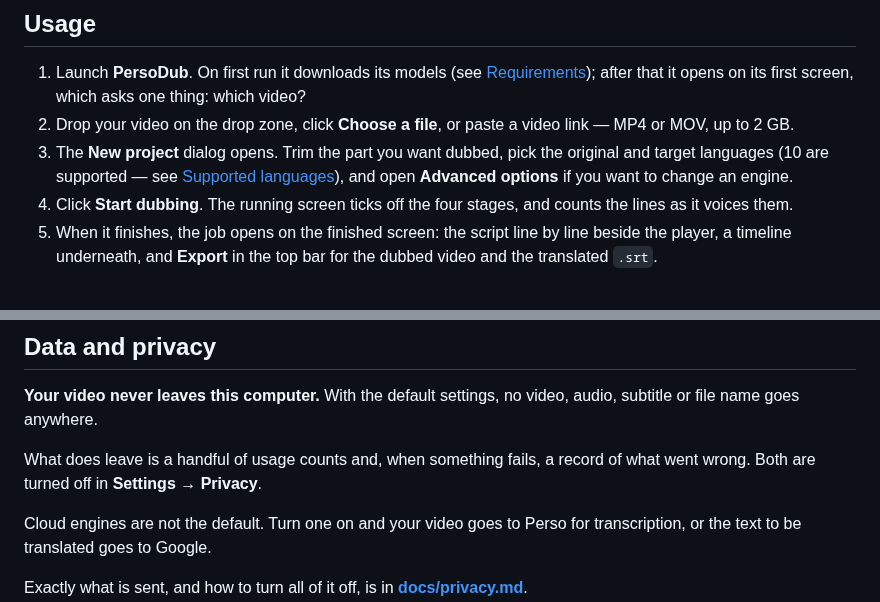
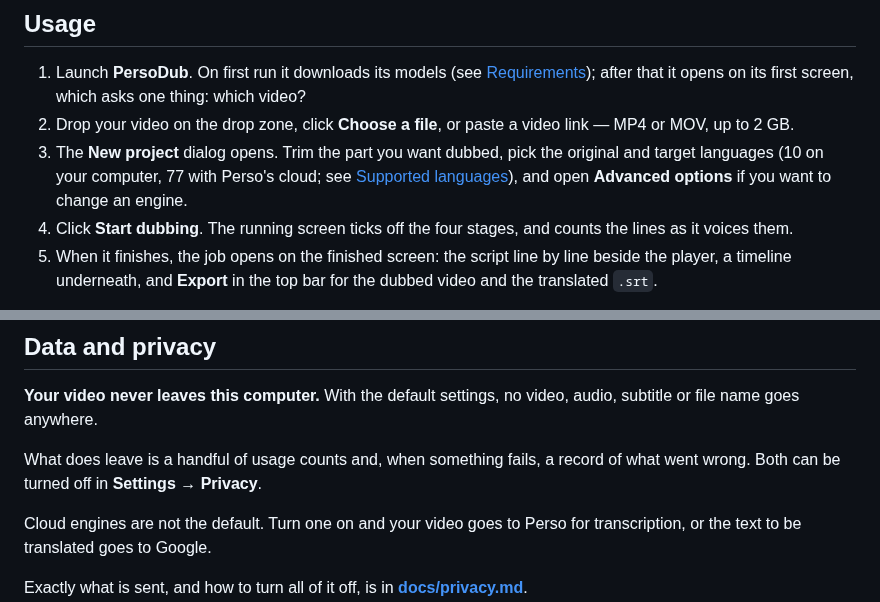
Before and after one commit to stronghamjji/PersoDub, a Markdown page: README.md, 2 parts joined by grey strips. Drawn GitHub-style.

```diff
--- a/README.md
+++ b/README.md
@@ -179,7 +179,7 @@ runtime, and models download — roughly 2–9 GB more depending on what you cho
 2. Drop your video on the drop zone, click **Choose a file**, or paste a video link —
    MP4 or MOV, up to 2 GB.
 3. The **New project** dialog opens. Trim the part you want dubbed, pick the original
-   and target languages (10 are supported — see
+   and target languages (10 on your computer, 77 with Perso's cloud; see
    [Supported languages](#supported-languages)), and open **Advanced options** if you
    want to change an engine.
 4. Click **Start dubbing**. The running screen ticks off the four stages, and counts
@@ -236,7 +248,7 @@ Keys are stored on your machine and take effect from your next dub — no restar
 audio, subtitle or file name goes anywhere.
 
 What does leave is a handful of usage counts and, when something fails, a record
-of what went wrong. Both are turned off in **Settings → Privacy**.
+of what went wrong. Both can be turned off in **Settings → Privacy**.
 
 Cloud engines are not the default. Turn one on and your video goes to Perso for
 transcription, or the text to be translated goes to Google.
```
Also changed, not shown: other parts of README.md (+18 -6 lines).
